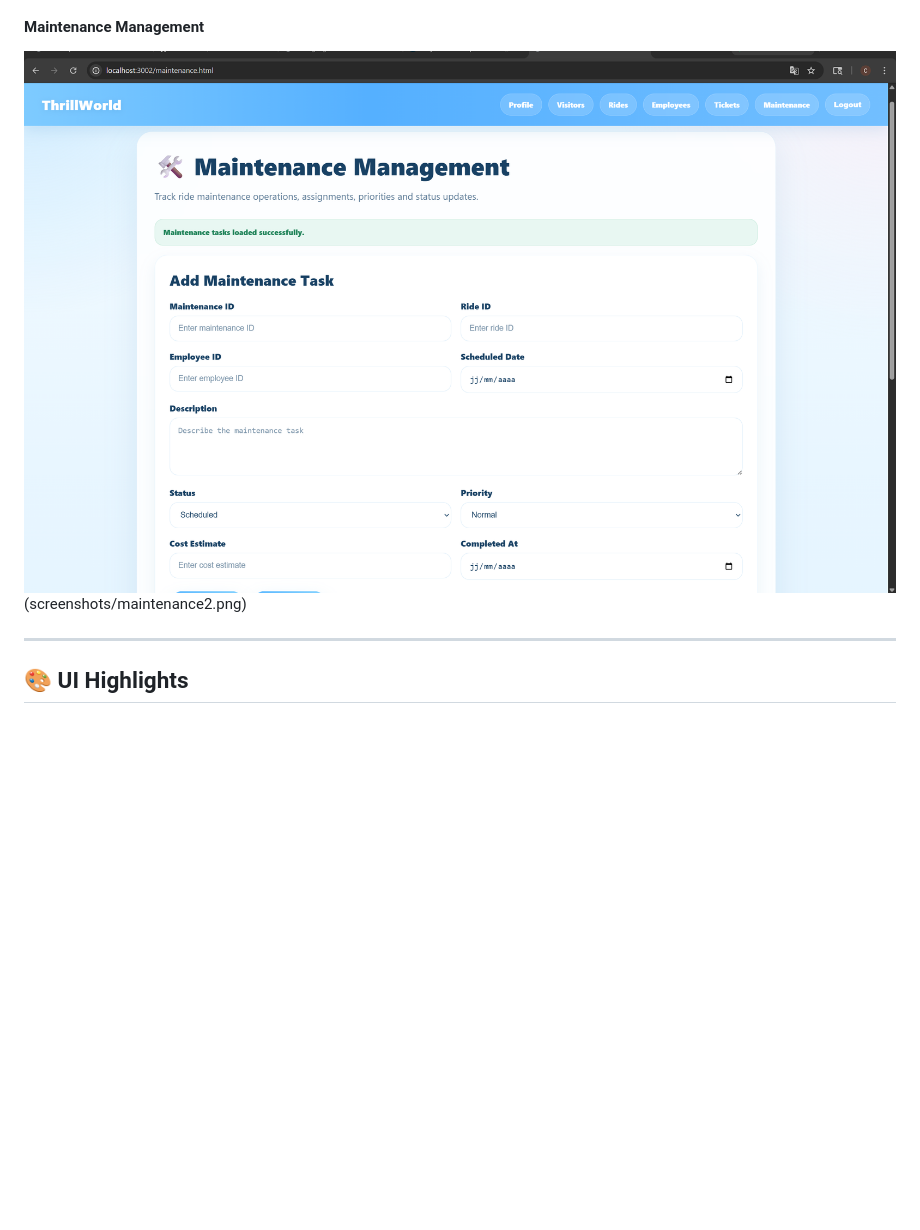
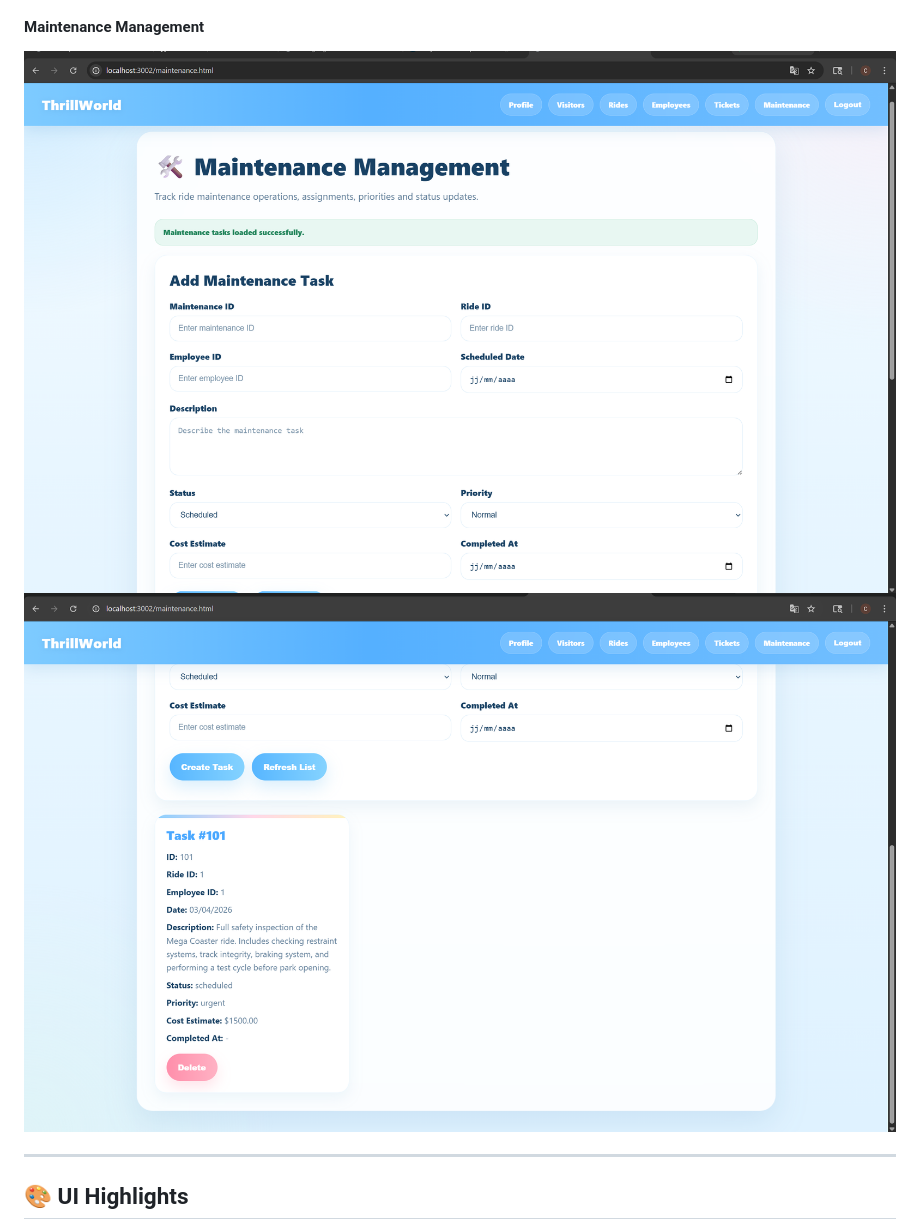
Before and after one commit to ChrisKalanda/ThrillWorldAPI, a Markdown page: README.md, the part around the change. Drawn GitHub-style; blank space fills up the shorter version.

Commit message:
Final screenshots fix

```diff
--- a/README.md
+++ b/README.md
@@ -275,7 +275,7 @@ It demonstrates:
 ![Employees](screenshots/employees.png)
 
 #### Maintenance Management
-![Maintenance](screenshots/maintenance1.png)(screenshots/maintenance2.png)
+![Maintenance](screenshots/maintenance1.png) ![Maintenance](screenshots/maintenance2.png)
 
 ---
 
```
